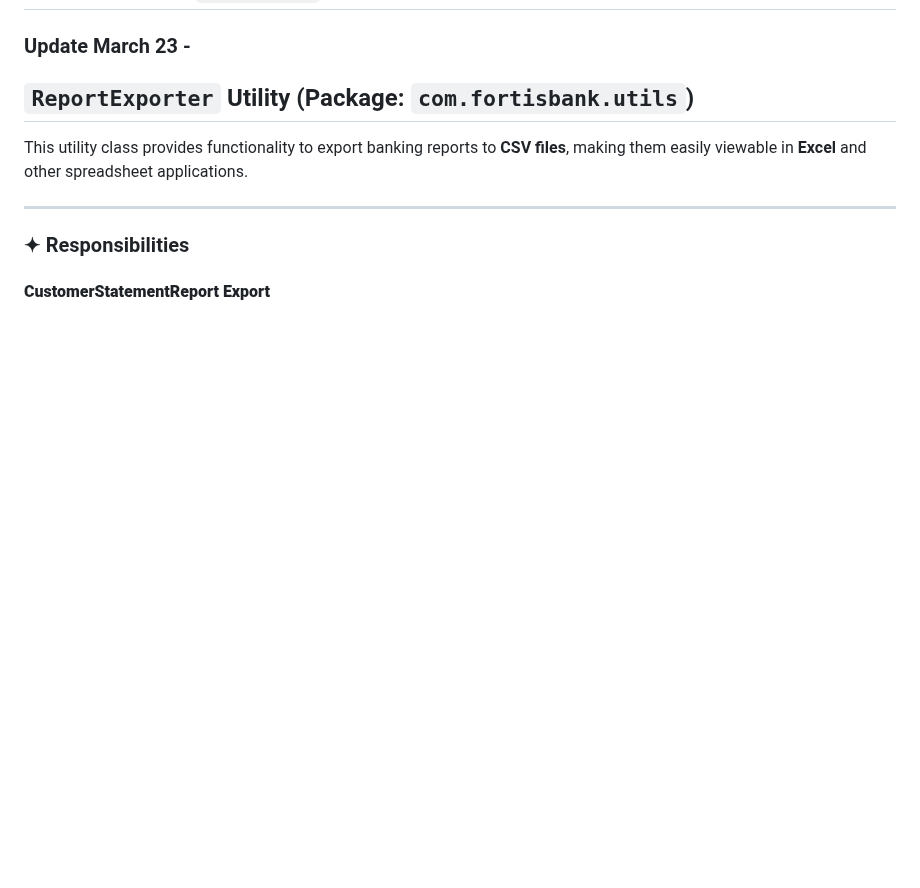
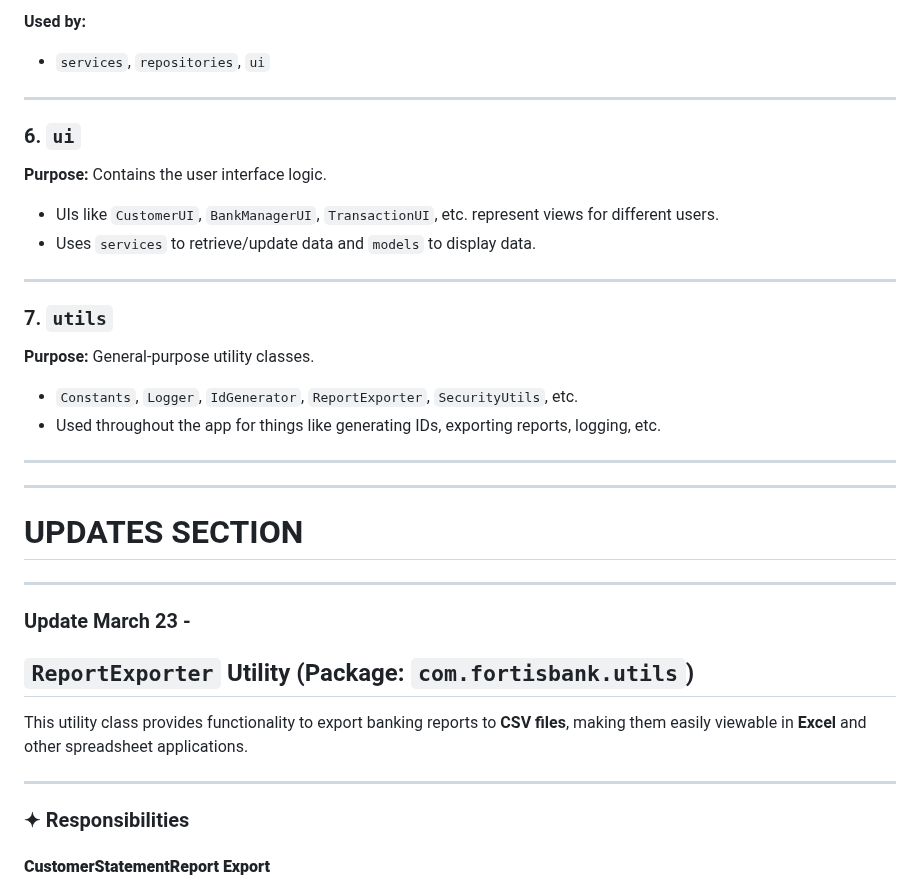
Before and after one commit to PA3-team01/FortisBankApp, a Markdown page: README.md, the part around one of its changes. Drawn GitHub-style; blank space fills up the shorter version.

```diff
--- a/README.md
+++ b/README.md
@@ -4,3 +66,26 @@
+**Used by:**
+- `services`, `repositories`, `ui`
+
+---
+
+### 6. `ui`
+**Purpose:** Contains the user interface logic.
+
+- UIs like `CustomerUI`, `BankManagerUI`, `TransactionUI`, etc. represent views for different users.
+- Uses `services` to retrieve/update data and `models` to display data.
+
+---
+
+### 7. `utils`
+**Purpose:** General-purpose utility classes.
+
+- `Constants`, `Logger`, `IdGenerator`, `ReportExporter`, `SecurityUtils`, etc.
+- Used throughout the app for things like generating IDs, exporting reports, logging, etc.
+
+---
+---
+# UPDATES SECTION
+---
 ### Update March 23 -
 
 ## `ReportExporter` Utility (Package: `com.fortisbank.utils`)
```
Also changed, not shown: other parts of README.md (+62 -0 lines).
